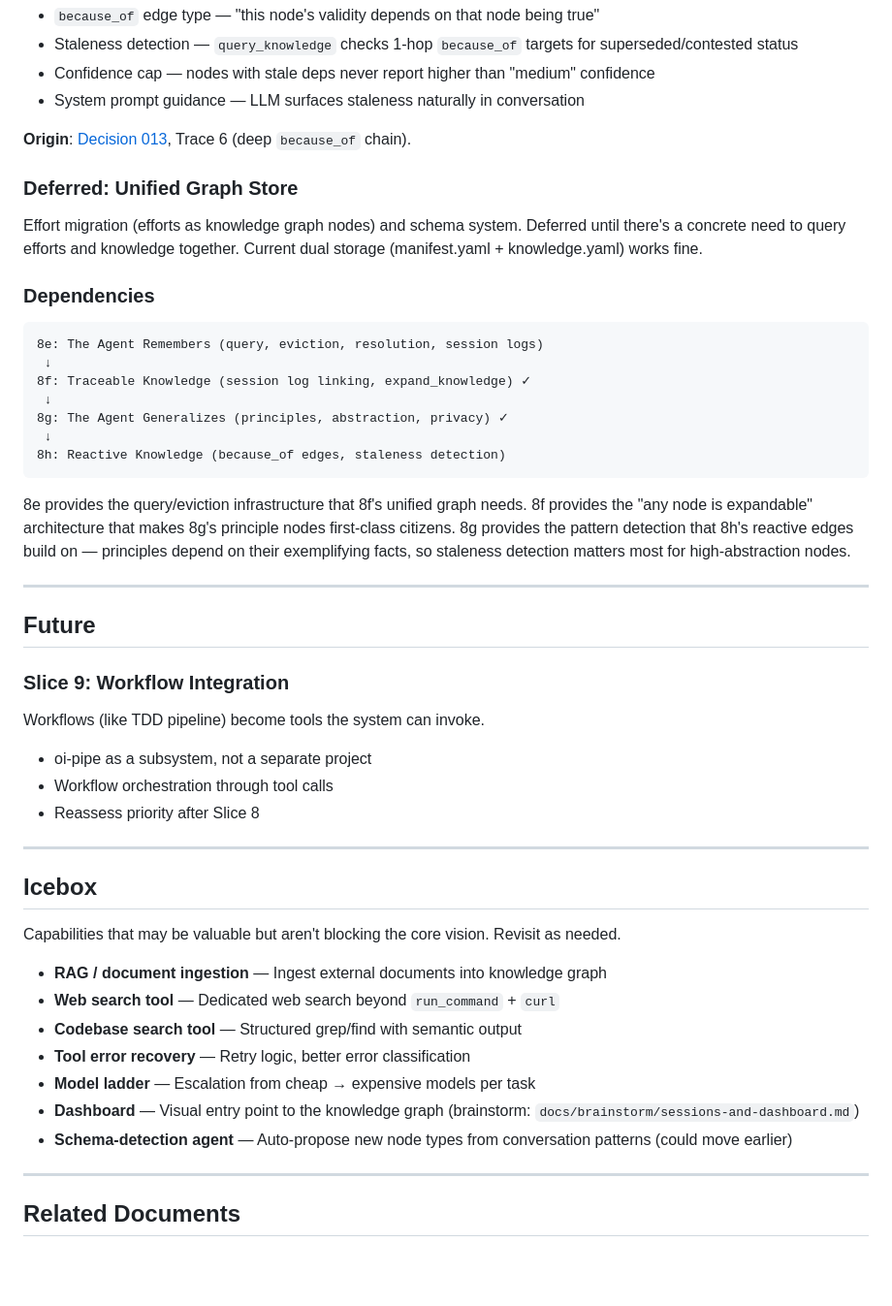
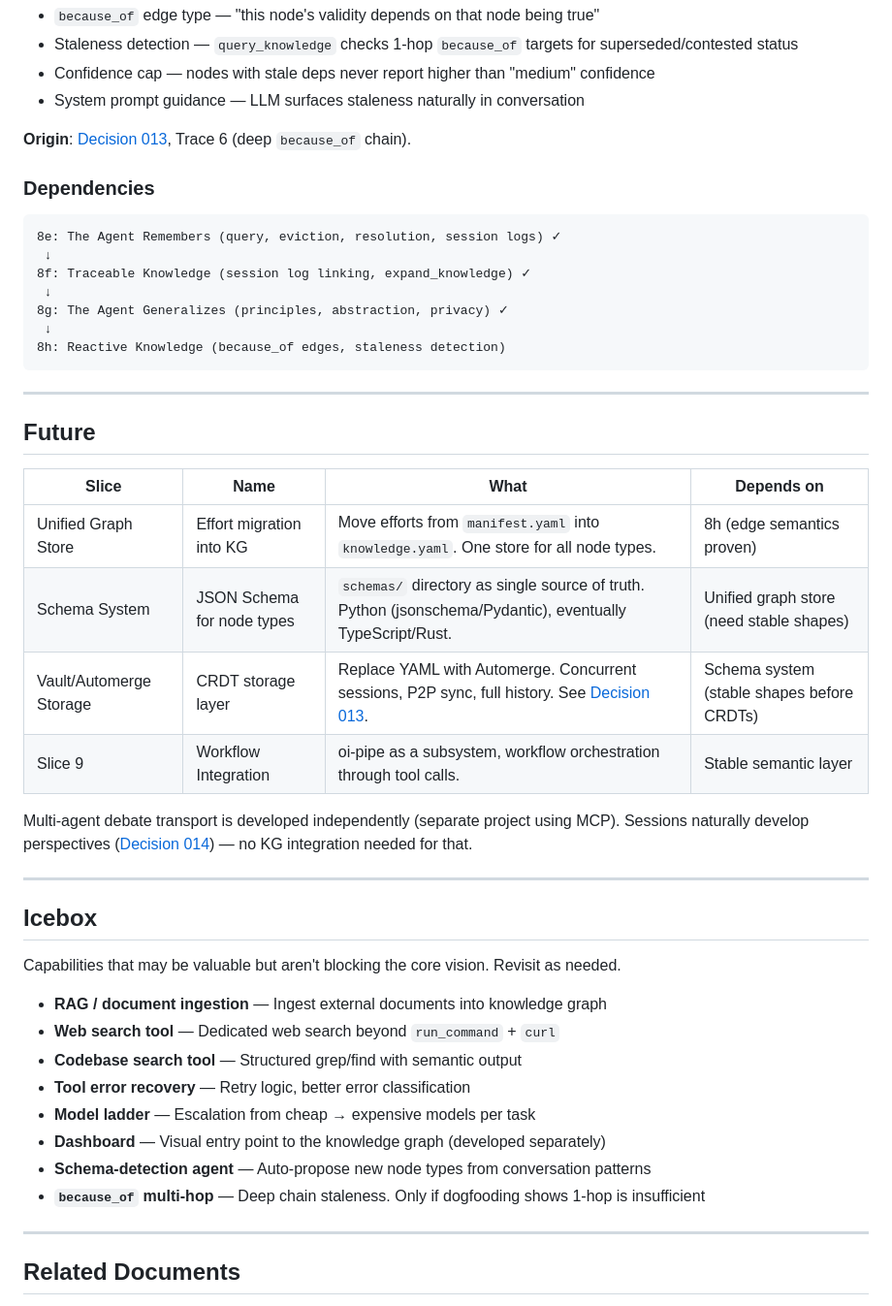
Before and after one commit to AlexZan/knowledge-network, a Markdown page: docs/slices/README.md, the part around the change. Shown at 97% size. GitHub-like rendering; blank space fills up the shorter version.

Commit message:
Clean up roadmap: remove phantom dependencies, add future table
Remove perspective capture as a slice (emergent, not buildable). Debate
transport developed independently via MCP. Future is a clean dependency
chain: unified store → schema system → Vault/Automerge → Slice 9.

Co-Authored-By: Claude Opus 4.6 <noreply@anthropic.com>

````diff
--- a/docs/slices/README.md
+++ b/docs/slices/README.md
@@ -68,14 +68,10 @@ When a preference or decision depends on a fact (`because_of` edge), and that fa
 
 **Origin**: [Decision 013](../decisions/013-unified-kg-architecture.md), Trace 6 (deep `because_of` chain).
 
-### Deferred: Unified Graph Store
-
-Effort migration (efforts as knowledge graph nodes) and schema system. Deferred until there's a concrete need to query efforts and knowledge together. Current dual storage (manifest.yaml + knowledge.yaml) works fine.
-
 ### Dependencies
 
 ```
-8e: The Agent Remembers (query, eviction, resolution, session logs)
+8e: The Agent Remembers (query, eviction, resolution, session logs) ✓
  ↓
 8f: Traceable Knowledge (session log linking, expand_knowledge) ✓
  ↓
@@ -84,19 +80,18 @@ Effort migration (efforts as knowledge graph nodes) and schema system. Deferred
 8h: Reactive Knowledge (because_of edges, staleness detection)
 ```
 
-8e provides the query/eviction infrastructure that 8f's unified graph needs. 8f provides the "any node is expandable" architecture that makes 8g's principle nodes first-class citizens. 8g provides the pattern detection that 8h's reactive edges build on — principles depend on their exemplifying facts, so staleness detection matters most for high-abstraction nodes.
-
 ---
 
 ## Future
 
-### Slice 9: Workflow Integration
+| Slice | Name | What | Depends on |
+|-------|------|------|-----------|
+| Unified Graph Store | Effort migration into KG | Move efforts from `manifest.yaml` into `knowledge.yaml`. One store for all node types. | 8h (edge semantics proven) |
+| Schema System | JSON Schema for node types | `schemas/` directory as single source of truth. Python (jsonschema/Pydantic), eventually TypeScript/Rust. | Unified graph store (need stable shapes) |
+| Vault/Automerge Storage | CRDT storage layer | Replace YAML with Automerge. Concurrent sessions, P2P sync, full history. See [Decision 013](../decisions/013-unified-kg-architecture.md). | Schema system (stable shapes before CRDTs) |
+| Slice 9 | Workflow Integration | oi-pipe as a subsystem, workflow orchestration through tool calls. | Stable semantic layer |
 
-Workflows (like TDD pipeline) become tools the system can invoke.
-
-- oi-pipe as a subsystem, not a separate project
-- Workflow orchestration through tool calls
-- Reassess priority after Slice 8
+Multi-agent debate transport is developed independently (separate project using MCP). Sessions naturally develop perspectives ([Decision 014](../decisions/014-sessions-as-perspectives.md)) — no KG integration needed for that.
 
 ---
 
@@ -109,8 +104,9 @@ Capabilities that may be valuable but aren't blocking the core vision. Revisit a
 - **Codebase search tool** — Structured grep/find with semantic output
 - **Tool error recovery** — Retry logic, better error classification
 - **Model ladder** — Escalation from cheap → expensive models per task
-- **Dashboard** — Visual entry point to the knowledge graph (brainstorm: `docs/brainstorm/sessions-and-dashboard.md`)
-- **Schema-detection agent** — Auto-propose new node types from conversation patterns (could move earlier)
+- **Dashboard** — Visual entry point to the knowledge graph (developed separately)
+- **Schema-detection agent** — Auto-propose new node types from conversation patterns
+- **`because_of` multi-hop** — Deep chain staleness. Only if dogfooding shows 1-hop is insufficient
 
 ---
 
````
